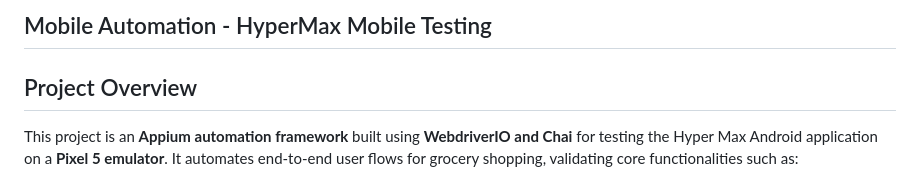
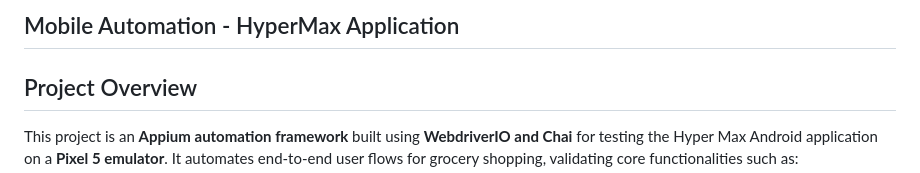
Before and after one commit to Hanaqtah/FinalProject-HTU, a Markdown page: README.md, the part around the change. Rendered like a GitHub page.

Commit message:
Appium Automation README

```diff
--- a/README.md
+++ b/README.md
@@ -1,4 +1,4 @@
-## Mobile Automation - HyperMax Mobile Testing
+## Mobile Automation - HyperMax Application
 
 ## Project Overview
 
```
